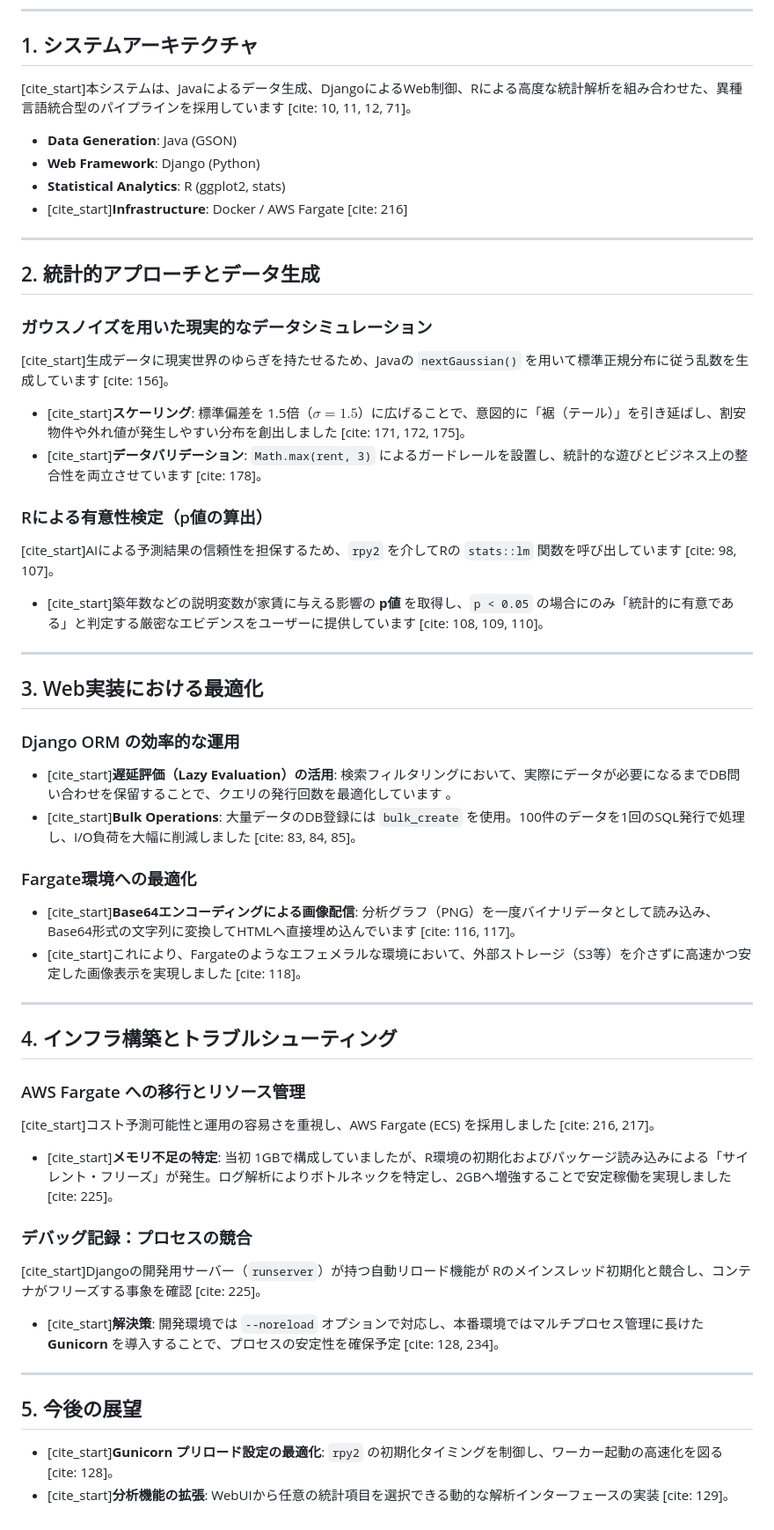
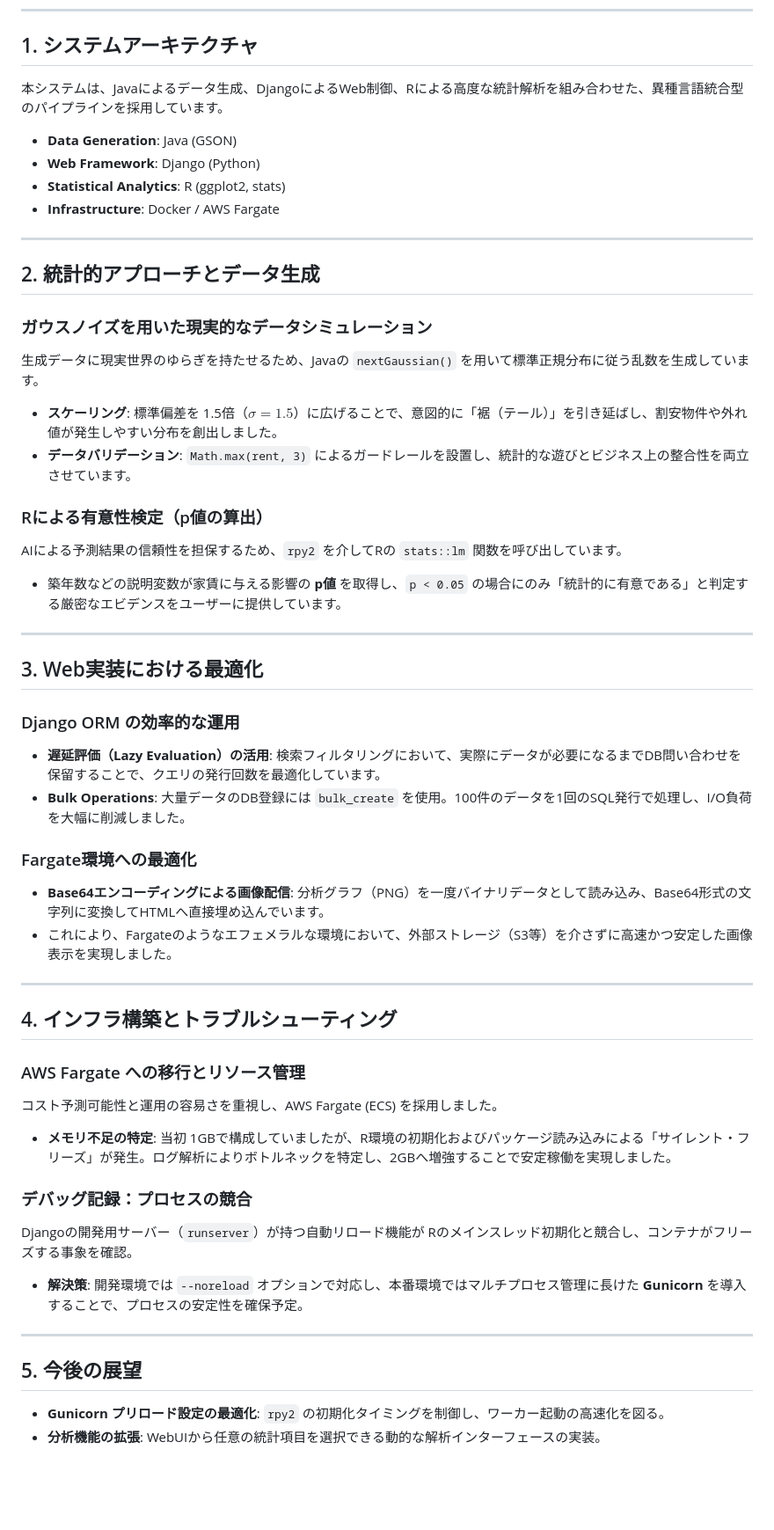
Before and after one commit to sugarfree-hash/real_estate_container, a Markdown page: TECHNICAL_DETAILS.md, the part around the change. Shown at 88% size. Drawn GitHub-style; blank space fills up the shorter version.

```diff
--- a/TECHNICAL_DETAILS.md
+++ b/TECHNICAL_DETAILS.md
@@ -5,52 +5,52 @@
 ---
 
 ## 1. システムアーキテクチャ
-[cite_start]本システムは、Javaによるデータ生成、DjangoによるWeb制御、Rによる高度な統計解析を組み合わせた、異種言語統合型のパイプラインを採用しています [cite: 10, 11, 12, 71]。
+本システムは、Javaによるデータ生成、DjangoによるWeb制御、Rによる高度な統計解析を組み合わせた、異種言語統合型のパイプラインを採用しています。
 
 - **Data Generation**: Java (GSON)
 - **Web Framework**: Django (Python)
 - **Statistical Analytics**: R (ggplot2, stats)
-- [cite_start]**Infrastructure**: Docker / AWS Fargate [cite: 216]
+- **Infrastructure**: Docker / AWS Fargate
 
 ---
 
 ## 2. 統計的アプローチとデータ生成
 
 ### ガウスノイズを用いた現実的なデータシミュレーション
-[cite_start]生成データに現実世界のゆらぎを持たせるため、Javaの `nextGaussian()` を用いて標準正規分布に従う乱数を生成しています [cite: 156]。
-- [cite_start]**スケーリング**: 標準偏差を 1.5倍（$\sigma=1.5$）に広げることで、意図的に「裾（テール）」を引き延ばし、割安物件や外れ値が発生しやすい分布を創出しました [cite: 171, 172, 175]。
-- [cite_start]**データバリデーション**: `Math.max(rent, 3)` によるガードレールを設置し、統計的な遊びとビジネス上の整合性を両立させています [cite: 178]。
+生成データに現実世界のゆらぎを持たせるため、Javaの `nextGaussian()` を用いて標準正規分布に従う乱数を生成しています。
+- **スケーリング**: 標準偏差を 1.5倍（$\sigma=1.5$）に広げることで、意図的に「裾（テール）」を引き延ばし、割安物件や外れ値が発生しやすい分布を創出しました。
+- **データバリデーション**: `Math.max(rent, 3)` によるガードレールを設置し、統計的な遊びとビジネス上の整合性を両立させています。
 
 ### Rによる有意性検定（p値の算出）
-[cite_start]AIによる予測結果の信頼性を担保するため、`rpy2` を介してRの `stats::lm` 関数を呼び出しています [cite: 98, 107]。
-- [cite_start]築年数などの説明変数が家賃に与える影響の **p値** を取得し、`p < 0.05` の場合にのみ「統計的に有意である」と判定する厳密なエビデンスをユーザーに提供しています [cite: 108, 109, 110]。
+AIによる予測結果の信頼性を担保するため、`rpy2` を介してRの `stats::lm` 関数を呼び出しています。
+- 築年数などの説明変数が家賃に与える影響の **p値** を取得し、`p < 0.05` の場合にのみ「統計的に有意である」と判定する厳密なエビデンスをユーザーに提供しています。
 
 ---
 
 ## 3. Web実装における最適化
 
 ### Django ORM の効率的な運用
-- [cite_start]**遅延評価（Lazy Evaluation）の活用**: 検索フィルタリングにおいて、実際にデータが必要になるまでDB問い合わせを保留することで、クエリの発行回数を最適化しています 。
-- [cite_start]**Bulk Operations**: 大量データのDB登録には `bulk_create` を使用。100件のデータを1回のSQL発行で処理し、I/O負荷を大幅に削減しました [cite: 83, 84, 85]。
+- **遅延評価（Lazy Evaluation）の活用**: 検索フィルタリングにおいて、実際にデータが必要になるまでDB問い合わせを保留することで、クエリの発行回数を最適化しています。
+- **Bulk Operations**: 大量データのDB登録には `bulk_create` を使用。100件のデータを1回のSQL発行で処理し、I/O負荷を大幅に削減しました。
 
 ### Fargate環境への最適化
-- [cite_start]**Base64エンコーディングによる画像配信**: 分析グラフ（PNG）を一度バイナリデータとして読み込み、Base64形式の文字列に変換してHTMLへ直接埋め込んでいます [cite: 116, 117]。
-- [cite_start]これにより、Fargateのようなエフェメラルな環境において、外部ストレージ（S3等）を介さずに高速かつ安定した画像表示を実現しました [cite: 118]。
+- **Base64エンコーディングによる画像配信**: 分析グラフ（PNG）を一度バイナリデータとして読み込み、Base64形式の文字列に変換してHTMLへ直接埋め込んでいます。
+- これにより、Fargateのようなエフェメラルな環境において、外部ストレージ（S3等）を介さずに高速かつ安定した画像表示を実現しました。
 
 ---
 
 ## 4. インフラ構築とトラブルシューティング
 
 ### AWS Fargate への移行とリソース管理
-[cite_start]コスト予測可能性と運用の容易さを重視し、AWS Fargate (ECS) を採用しました [cite: 216, 217]。
-- [cite_start]**メモリ不足の特定**: 当初 1GBで構成していましたが、R環境の初期化およびパッケージ読み込みによる「サイレント・フリーズ」が発生。ログ解析によりボトルネックを特定し、2GBへ増強することで安定稼働を実現しました [cite: 225]。
+コスト予測可能性と運用の容易さを重視し、AWS Fargate (ECS) を採用しました。
+- **メモリ不足の特定**: 当初 1GBで構成していましたが、R環境の初期化およびパッケージ読み込みによる「サイレント・フリーズ」が発生。ログ解析によりボトルネックを特定し、2GBへ増強することで安定稼働を実現しました。
 
 ### デバッグ記録：プロセスの競合
-[cite_start]Djangoの開発用サーバー（`runserver`）が持つ自動リロード機能が Rのメインスレッド初期化と競合し、コンテナがフリーズする事象を確認 [cite: 225]。
-- [cite_start]**解決策**: 開発環境では `--noreload` オプションで対応し、本番環境ではマルチプロセス管理に長けた **Gunicorn** を導入することで、プロセスの安定性を確保予定 [cite: 128, 234]。
+Djangoの開発用サーバー（`runserver`）が持つ自動リロード機能が Rのメインスレッド初期化と競合し、コンテナがフリーズする事象を確認。
+- **解決策**: 開発環境では `--noreload` オプションで対応し、本番環境ではマルチプロセス管理に長けた **Gunicorn** を導入することで、プロセスの安定性を確保予定。
 
 ---
 
 ## 5. 今後の展望
-- [cite_start]**Gunicorn プリロード設定の最適化**: `rpy2` の初期化タイミングを制御し、ワーカー起動の高速化を図る [cite: 128]。
-- [cite_start]**分析機能の拡張**: WebUIから任意の統計項目を選択できる動的な解析インターフェースの実装 [cite: 129]。
+- **Gunicorn プリロード設定の最適化**: `rpy2` の初期化タイミングを制御し、ワーカー起動の高速化を図る。
+- **分析機能の拡張**: WebUIから任意の統計項目を選択できる動的な解析インターフェースの実装。
```
